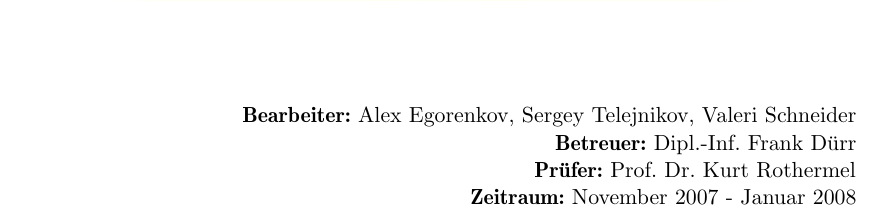
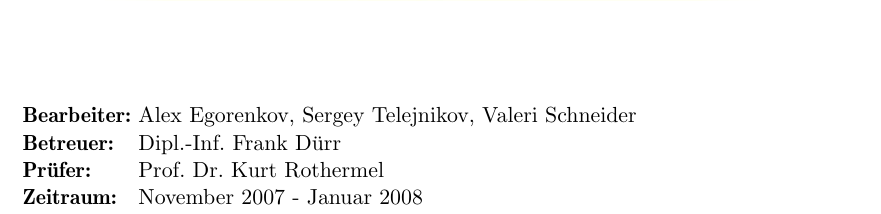
Before and after one commit to BackupTheBerlios/mesh2nexus-svn, a LaTeX paper (latex/mesh.tex): part of page 1 of 63, cut so that both start at the same text. Compiled offline with pdfLaTeX; the source files are stored in an older character set and shown here as Unicode; an older LaTeX class or package is replaced by its successor.

Commit message:
titelpage verbessert

```diff
--- a/latex/mesh.tex
+++ b/latex/mesh.tex
@@ -129,13 +129,14 @@ menucolor=darkblue, pagecolor=darkblue, urlcolor=darkblue}
 
     \vspace{.5cm}
 
-\begin{flushright}
-				\textbf{Bearbeiter:} Alex Egorenkov, Sergey Telejnikov,
-					Valeri Schneider\\
-				\textbf{Betreuer:} Dipl.-Inf. Frank D"urr\\
-				\textbf{Pr"ufer:} Prof. Dr. Kurt Rothermel\\
-				\textbf{Zeitraum:} November 2007 - Januar 2008
-\end{flushright}
+\begin{center}
+\begin{tabbing}
+\textbf{Bearbeiter:} \= Alex Egorenkov, Sergey Telejnikov, Valeri Schneider\\
+\textbf{Betreuer:} \> Dipl.-Inf. Frank D"urr\\
+\textbf{Pr"ufer:} \> Prof. Dr. Kurt Rothermel\\
+\textbf{Zeitraum:} \> November 2007 - Januar 2008
+\end{tabbing}
+\end{center}
 
 
 \end{titlepage}
```
Also changed, not shown: latex/mesh.pdf.
